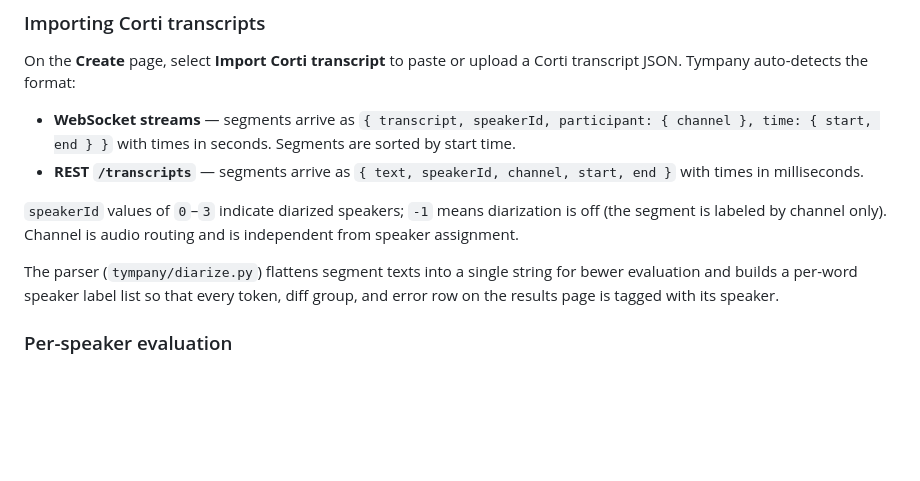
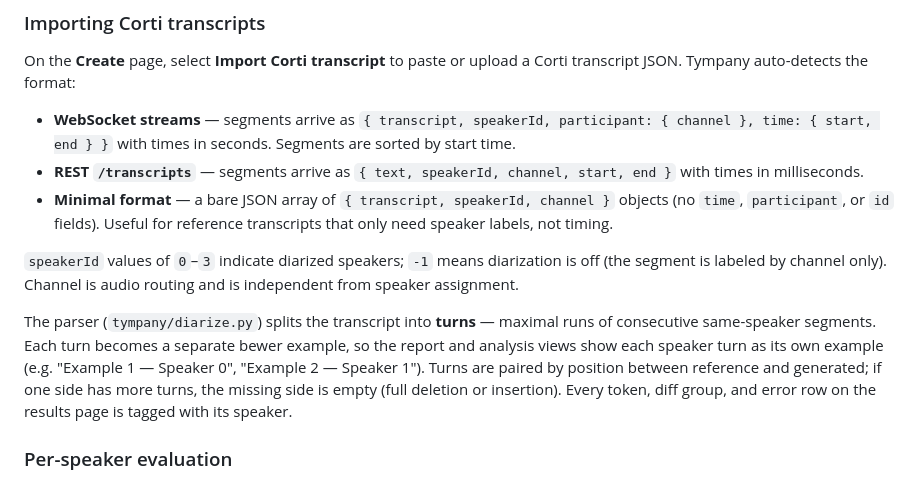
Before and after one commit to corticph/tympany, a Markdown page: README.md, the part around the change. Drawn GitHub-style; blank space fills up the shorter version.

```diff
--- a/README.md
+++ b/README.md
@@ -253,10 +253,11 @@ On the **Create** page, select **Import Corti transcript** to paste or upload a
 
 - **WebSocket streams** — segments arrive as `{ transcript, speakerId, participant: { channel }, time: { start, end } }` with times in seconds. Segments are sorted by start time.
 - **REST `/transcripts`** — segments arrive as `{ text, speakerId, channel, start, end }` with times in milliseconds.
+- **Minimal format** — a bare JSON array of `{ transcript, speakerId, channel }` objects (no `time`, `participant`, or `id` fields). Useful for reference transcripts that only need speaker labels, not timing.
 
 `speakerId` values of `0`–`3` indicate diarized speakers; `-1` means diarization is off (the segment is labeled by channel only). Channel is audio routing and is independent from speaker assignment.
 
-The parser (`tympany/diarize.py`) flattens segment texts into a single string for bewer evaluation and builds a per-word speaker label list so that every token, diff group, and error row on the results page is tagged with its speaker.
+The parser (`tympany/diarize.py`) splits the transcript into **turns** — maximal runs of consecutive same-speaker segments. Each turn becomes a separate bewer example, so the report and analysis views show each speaker turn as its own example (e.g. "Example 1 — Speaker 0", "Example 2 — Speaker 1"). Turns are paired by position between reference and generated; if one side has more turns, the missing side is empty (full deletion or insertion). Every token, diff group, and error row on the results page is tagged with its speaker.
 
 ### Per-speaker evaluation
 
```
